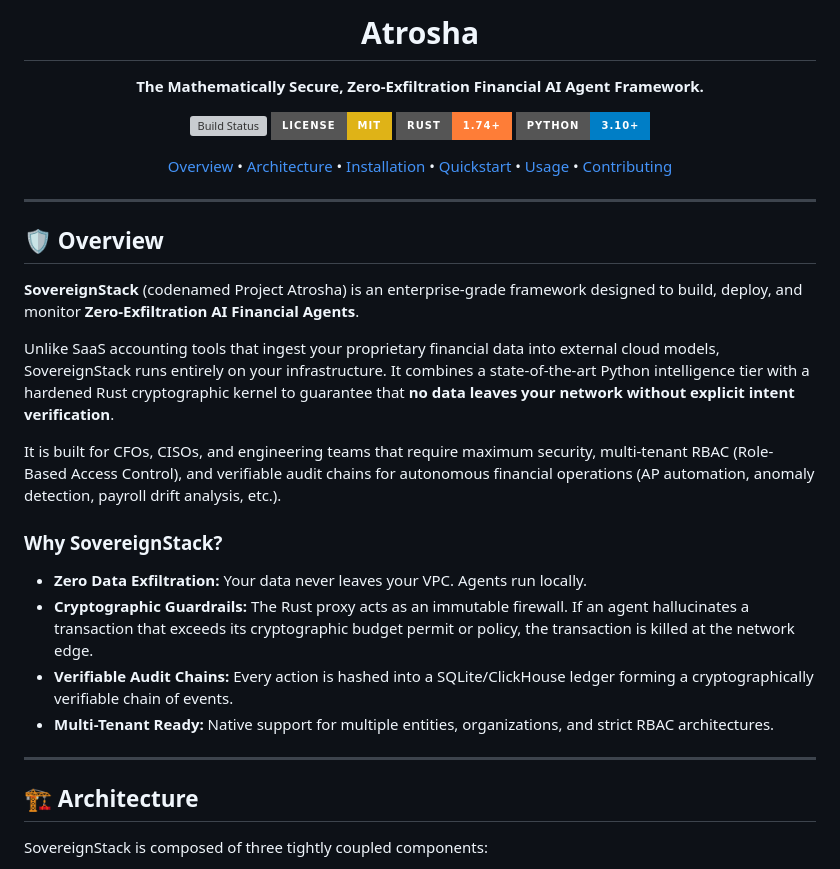
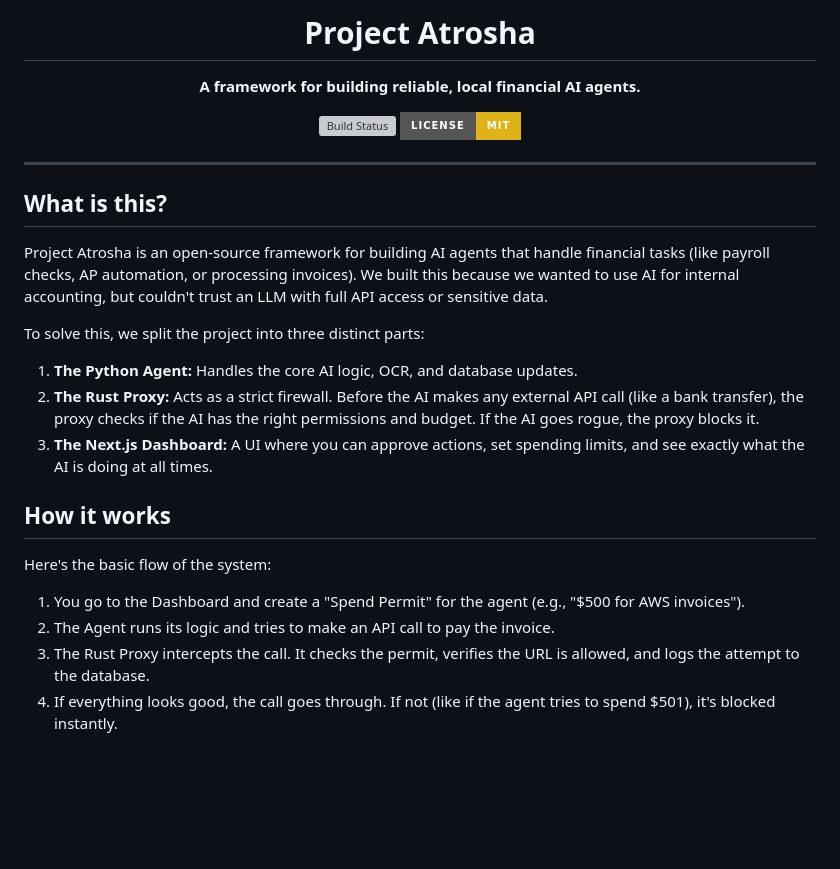
Before and after one commit to kash002001/atrosha-optimized, a Markdown page: README.md, the part around one of its changes. Rendered like a GitHub page; badges without logos; blank space fills up the shorter version; grey boxes are pictures that could not be loaded.

```diff
--- a/README.md
+++ b/README.md
@@ -1,46 +1,26 @@
 <div align="center">
-  <h1>Atrosha</h1>
+  <h1>Project Atrosha</h1>
+  <p><strong>A framework for building reliable, local financial AI agents.</strong></p>
   <p>
-    <strong>The Mathematically Secure, Zero-Exfiltration Financial AI Agent Framework.</strong>
-  </p>
-
-  <p>
-    <a href="https://github.com/atrosha/sovereignstack/actions"><img alt="Build Status" src="https://img.shields.io/github/actions/workflow/status/atrosha/sovereignstack/ci.yml?branch=main&style=for-the-badge" /></a>
-    <a href="https://github.com/atrosha/sovereignstack/blob/main/LICENSE"><img alt="License: MIT" src="https://img.shields.io/badge/License-MIT-yellow.svg?style=for-the-badge" /></a>
-    <a href="https://rustup.rs/"><img alt="Rust" src="https://img.shields.io/badge/rust-1.74%2B-orange.svg?style=for-the-badge&logo=rust" /></a>
-    <a href="https://www.python.org/downloads/"><img alt="Python" src="https://img.shields.io/badge/python-3.10%2B-blue.svg?style=for-the-badge&logo=python" /></a>
-  </p>
-
-  <p>
-    <a href="#overview">Overview</a> •
-    <a href="#architecture">Architecture</a> •
-    <a href="#installation">Installation</a> •
-    <a href="#quickstart">Quickstart</a> •
-    <a href="#usage">Usage</a> •
-    <a href="#contributing">Contributing</a>
+    <a href="https://github.com/atrosha/atrosha/actions"><img alt="Build Status" src="https://img.shields.io/github/actions/workflow/status/atrosha/atrosha/ci.yml?branch=main&style=for-the-badge" /></a>
+    <a href="https://github.com/atrosha/atrosha/blob/main/LICENSE"><img alt="License: MIT" src="https://img.shields.io/badge/License-MIT-yellow.svg?style=for-the-badge" /></a>
   </p>
 </div>
 
 ---
 
-## 🛡️ Overview
+## What is this?
+Project Atrosha is an open-source framework for building AI agents that handle financial tasks (like payroll checks, AP automation, or processing invoices). We built this because we wanted to use AI for internal accounting, but couldn't trust an LLM with full API access or sensitive data.
 
-**SovereignStack** (codenamed Project Atrosha) is an enterprise-grade framework designed to build, deploy, and monitor **Zero-Exfiltration AI Financial Agents**.
+To solve this, we split the project into three distinct parts:
+1. **The Python Agent:** Handles the core AI logic, OCR, and database updates.
+2. **The Rust Proxy:** Acts as a strict firewall. Before the AI makes any external API call (like a bank transfer), the proxy checks if the AI has the right permissions and budget. If the AI goes rogue, the proxy blocks it.
+3. **The Next.js Dashboard:** A UI where you can approve actions, set spending limits, and see exactly what the AI is doing at all times.
 
-Unlike SaaS accounting tools that ingest your proprietary financial data into external cloud models, SovereignStack runs entirely on your infrastructure. It combines a state-of-the-art Python intelligence tier with a hardened Rust cryptographic kernel to guarantee that **no data leaves your network without explicit intent verification**.
+## How it works
+Here's the basic flow of the system:
+1. You go to the Dashboard and create a "Spend Permit" for the agent (e.g., "$500 for AWS invoices").
+2. The Agent runs its logic and tries to make an API call to pay the invoice.
+3. The Rust Proxy intercepts the call. It checks the permit, verifies the URL is allowed, and logs the attempt to the database.
+4. If everything looks good, the call goes through. If not (like if the agent tries to spend $501), it's blocked instantly.
 
-It is built for CFOs, CISOs, and engineering teams that require maximum security, multi-tenant RBAC (Role-Based Access Control), and verifiable audit chains for autonomous financial operations (AP automation, anomaly detection, payroll drift analysis, etc.).
-
-### Why SovereignStack?
-
-- **Zero Data Exfiltration:** Your data never leaves your VPC. Agents run locally.
-- **Cryptographic Guardrails:** The Rust proxy acts as an immutable firewall. If an agent hallucinates a transaction that exceeds its cryptographic budget permit or policy, the transaction is killed at the network edge.
-- **Verifiable Audit Chains:** Every action is hashed into a SQLite/ClickHouse ledger forming a cryptographically verifiable chain of events.
-- **Multi-Tenant Ready:** Native support for multiple entities, organizations, and strict RBAC architectures.
-
----
-
-## 🏗️ Architecture
-
-SovereignStack is composed of three tightly coupled components:
-
```
Also changed, not shown: other parts of README.md (+23 -138 lines).
